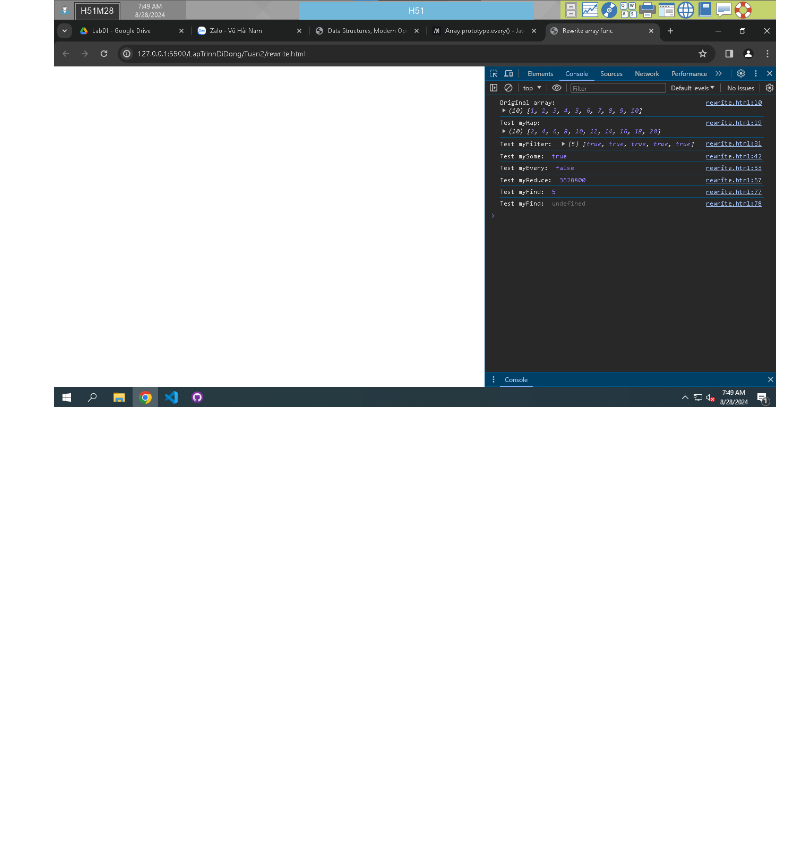
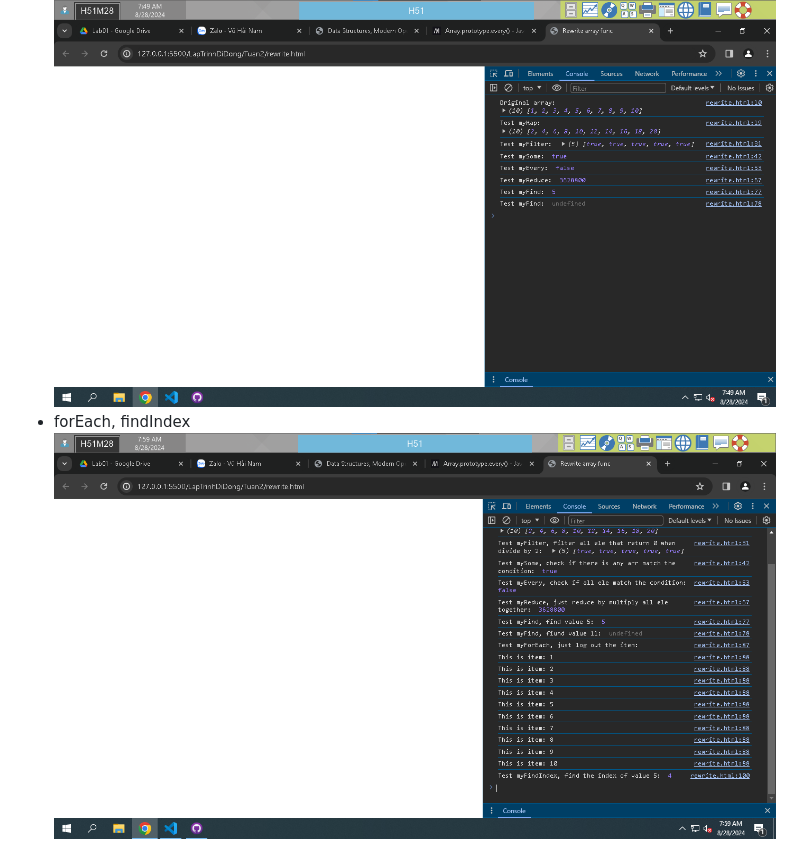
Before and after one commit to caubebutchii/LapTrinhDiDong, a Markdown page: README.md, the part around the change. GitHub-like rendering; pictures changed too: image-3.png (added); blank space fills up the shorter version.

Commit message:
add myForEach, myFindIndex
add myForEach, myFindIndex in rewrite.html, check the readme file for the image

```diff
--- a/README.md
+++ b/README.md
@@ -50,3 +50,5 @@ Thuc hanh JS tuan 2
  Rewrite array functions
  - map, filter, some, every, reduce, find
  ![alt text](image-2.png)
+ - forEach, findIndex
+ ![alt text](image-3.png)
```
Also changed, not shown: 1 other file.
